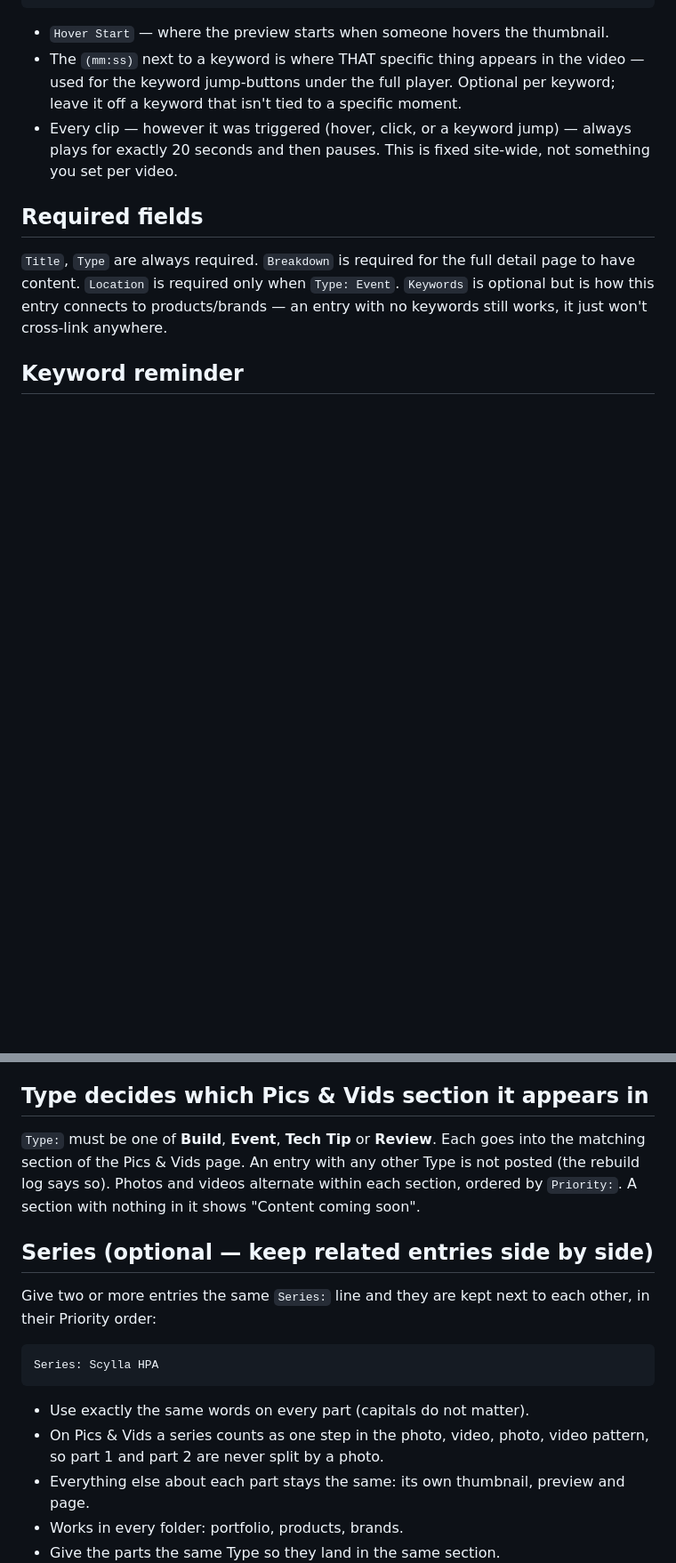
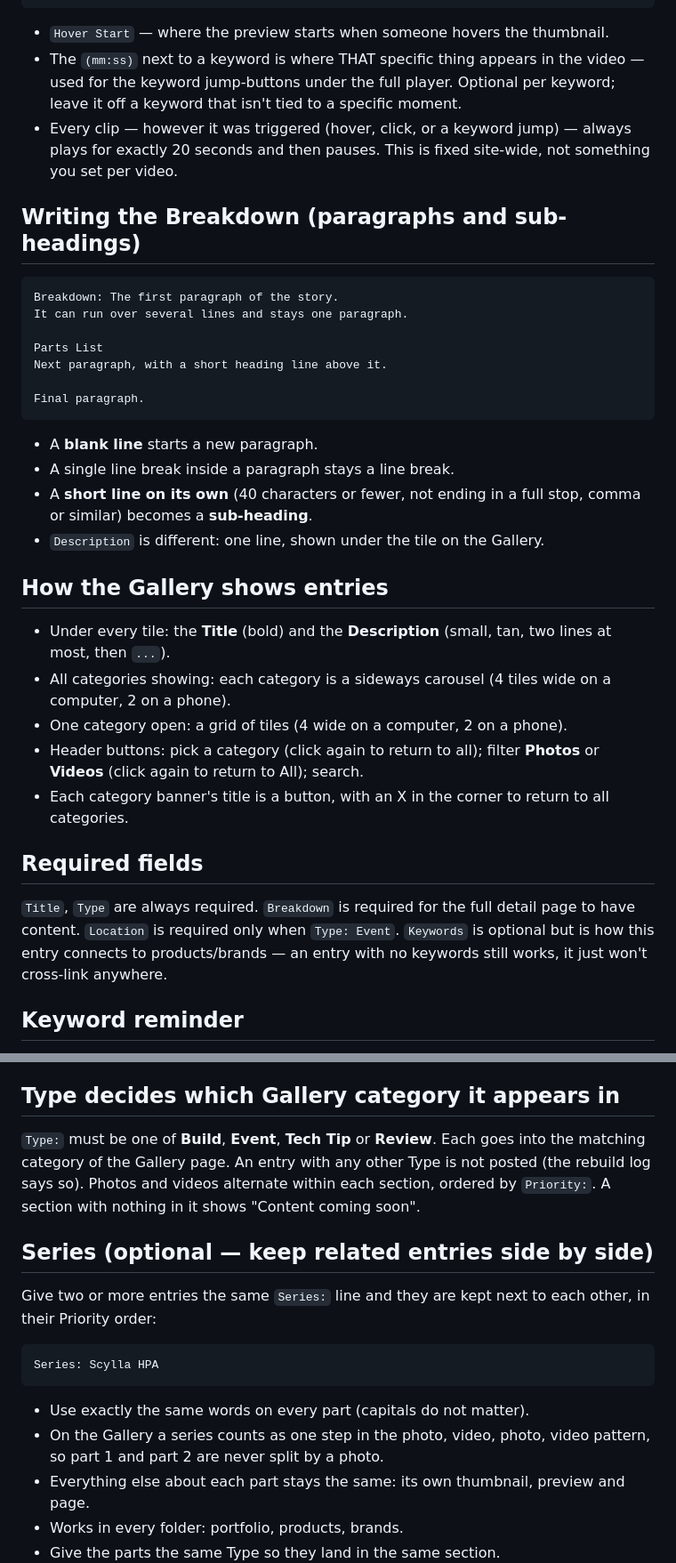
Before and after one commit to BitchinBlasters/WebSiteV3, a Markdown page: User Input/portfolio/README.md, 2 parts joined by grey strips. Shown at 89% size. GitHub-like rendering; blank space fills up the shorter version.

````diff
--- a/User Input/portfolio/README.md
+++ b/User Input/portfolio/README.md
@@ -61,6 +61,31 @@ Keywords: flash-bang (1:32), 3d-printed (0:45), cqb-loadout (2:10)
   always plays for exactly 20 seconds and then pauses. This is fixed
   site-wide, not something you set per video.
 
+## Writing the Breakdown (paragraphs and sub-headings)
+
+```
+Breakdown: The first paragraph of the story.
+It can run over several lines and stays one paragraph.
+
+Parts List
+Next paragraph, with a short heading line above it.
+
+Final paragraph.
+```
+
+- A **blank line** starts a new paragraph.
+- A single line break inside a paragraph stays a line break.
+- A **short line on its own** (40 characters or fewer, not ending in a full stop, comma or similar) becomes a **sub-heading**.
+- `Description` is different: one line, shown under the tile on the Gallery.
+
+## How the Gallery shows entries
+
+- Under every tile: the **Title** (bold) and the **Description** (small, tan, two lines at most, then `...`).
+- All categories showing: each category is a sideways carousel (4 tiles wide on a computer, 2 on a phone).
+- One category open: a grid of tiles (4 wide on a computer, 2 on a phone).
+- Header buttons: pick a category (click again to return to all); filter **Photos** or **Videos** (click again to return to All); search.
+- Each category banner's title is a button, with an X in the corner to return to all categories.
+
 ## Required fields
 
 `Title`, `Type` are always required. `Breakdown` is required for the full
@@ -89,10 +114,10 @@ Priority: 1
 - If the number is not a plain number (for example `top`), it is ignored and the entry is treated as having no Priority.
 
 
-## Type decides which Pics & Vids section it appears in
+## Type decides which Gallery category it appears in
 
 `Type:` must be one of **Build**, **Event**, **Tech Tip** or **Review**. Each goes into the matching
-section of the Pics & Vids page. An entry with any other Type is not posted (the rebuild log says so).
+category of the Gallery page. An entry with any other Type is not posted (the rebuild log says so).
 Photos and videos alternate within each section, ordered by `Priority:`. A section with nothing in it
 shows "Content coming soon".
 
@@ -105,7 +130,7 @@ Series: Scylla HPA
 ```
 
 - Use exactly the same words on every part (capitals do not matter).
-- On Pics & Vids a series counts as one step in the photo, video, photo, video pattern, so part 1 and part 2 are never split by a photo.
+- On the Gallery a series counts as one step in the photo, video, photo, video pattern, so part 1 and part 2 are never split by a photo.
 - Everything else about each part stays the same: its own thumbnail, preview and page.
 - Works in every folder: portfolio, products, brands.
 - Give the parts the same Type so they land in the same section.
````
Also changed, not shown: other parts of User Input/portfolio/README.md (+2 -2 lines).
